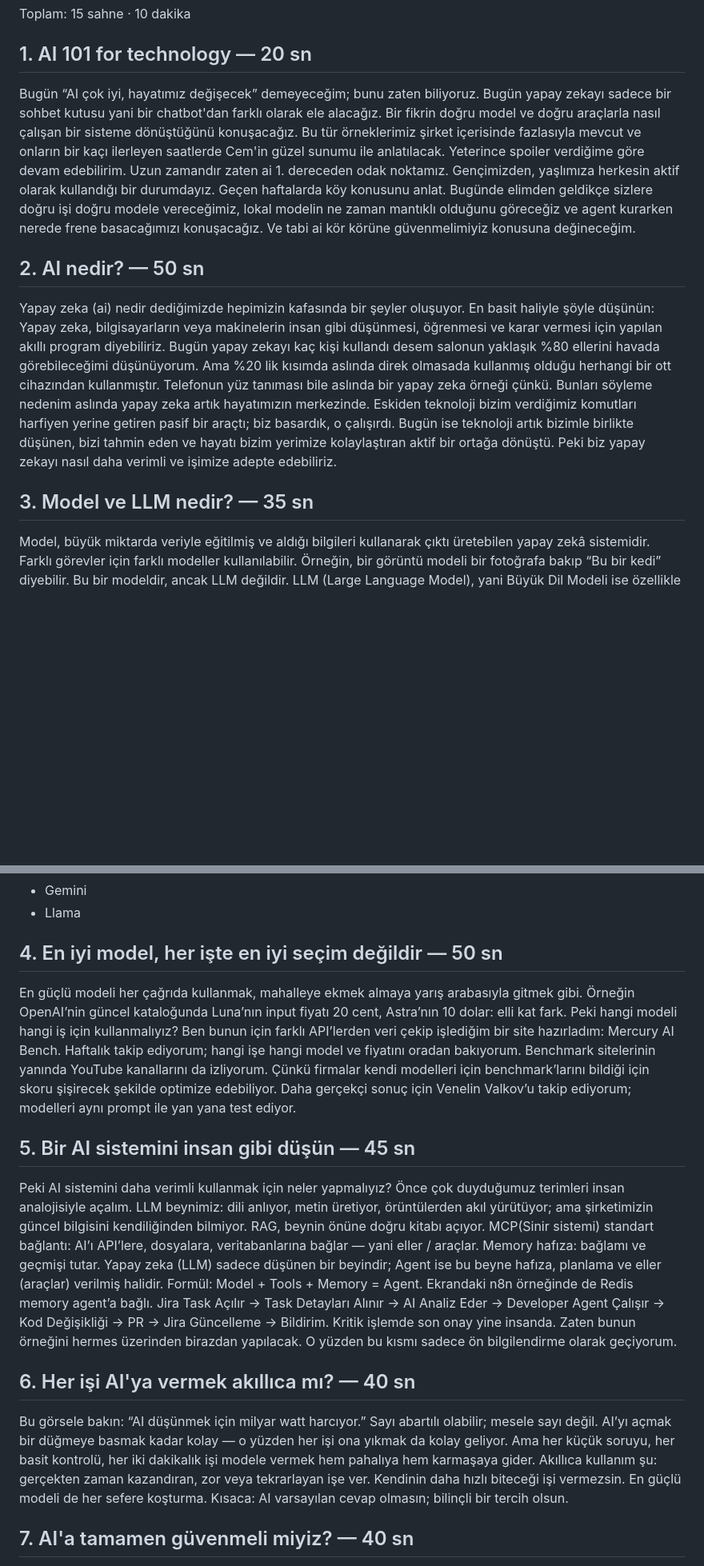
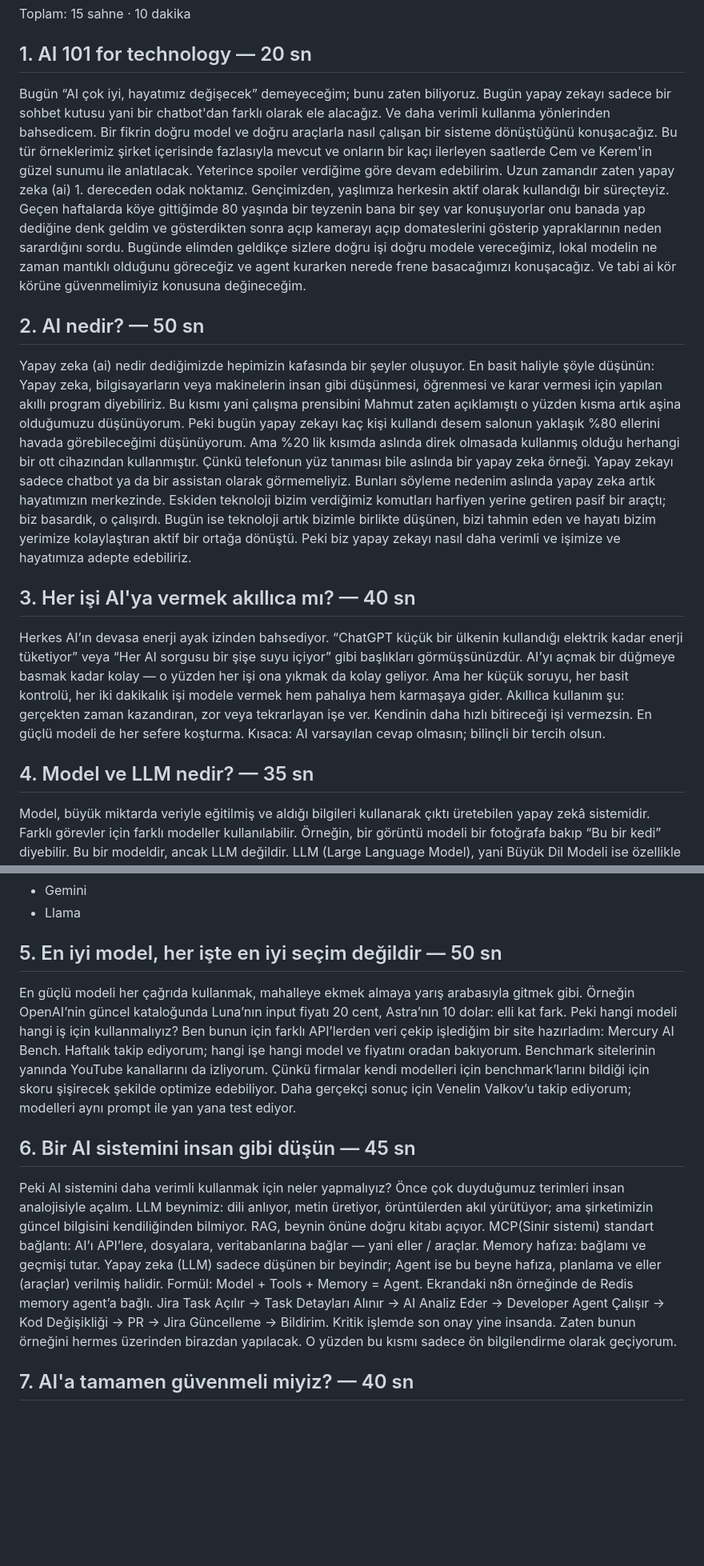
Before and after one commit to erdncyz/ai-101-technology, a Markdown page: Konusmaci-notlari.md, 2 parts joined by grey strips. Shown at 80% size. GitHub-like rendering; blank space fills up the shorter version.

Commit message:
Revise speaker notes for clarity and coherence: enhance AI concepts, update section titles, and improve overall structure.

```diff
--- a/Konusmaci-notlari.md
+++ b/Konusmaci-notlari.md
@@ -4,13 +4,17 @@ Toplam: 15 sahne · 10 dakika
 
 ## 1. AI 101 for technology — 20 sn
 
-Bugün “AI çok iyi, hayatımız değişecek” demeyeceğim; bunu zaten biliyoruz. Bugün yapay zekayı sadece bir sohbet kutusu yani bir chatbot'dan farklı olarak ele alacağız. Bir fikrin doğru model ve doğru araçlarla nasıl çalışan bir sisteme dönüştüğünü konuşacağız. Bu tür örneklerimiz şirket içerisinde fazlasıyla mevcut ve onların bir kaçı ilerleyen saatlerde Cem'in güzel sunumu ile anlatılacak. Yeterince spoiler verdiğime göre devam edebilirim. Uzun zamandır zaten ai 1. dereceden odak noktamız. Gençimizden, yaşlımıza herkesin aktif olarak kullandığı bir durumdayız. Geçen haftalarda köy konusunu anlat. Bugünde elimden geldikçe sizlere doğru işi doğru modele vereceğimiz, lokal modelin ne zaman mantıklı olduğunu göreceğiz ve agent kurarken nerede frene basacağımızı konuşacağız. Ve tabi ai kör körüne güvenmelimiyiz konusuna değineceğim.
+Bugün “AI çok iyi, hayatımız değişecek” demeyeceğim; bunu zaten biliyoruz. Bugün yapay zekayı sadece bir sohbet kutusu yani bir chatbot'dan farklı olarak ele alacağız. Ve daha verimli kullanma yönlerinden bahsedicem. Bir fikrin doğru model ve doğru araçlarla nasıl çalışan bir sisteme dönüştüğünü konuşacağız. Bu tür örneklerimiz şirket içerisinde fazlasıyla mevcut ve onların bir kaçı ilerleyen saatlerde Cem ve Kerem'in güzel sunumu ile anlatılacak. Yeterince spoiler verdiğime göre devam edebilirim. Uzun zamandır zaten yapay zeka (ai) 1. dereceden odak noktamız. Gençimizden, yaşlımıza herkesin aktif olarak kullandığı bir süreçteyiz. Geçen haftalarda köye gittiğimde 80 yaşında bir teyzenin bana bir şey var konuşuyorlar onu banada yap dediğine denk geldim ve gösterdikten sonra açıp kamerayı açıp domateslerini gösterip yapraklarının neden sarardığını sordu. Bugünde elimden geldikçe sizlere doğru işi doğru modele vereceğimiz, lokal modelin ne zaman mantıklı olduğunu göreceğiz ve agent kurarken nerede frene basacağımızı konuşacağız. Ve tabi ai kör körüne güvenmelimiyiz konusuna değineceğim.
 
 ## 2. AI nedir? — 50 sn
 
-Yapay zeka (ai) nedir dediğimizde hepimizin kafasında bir şeyler oluşuyor. En basit haliyle şöyle düşünün: Yapay zeka, bilgisayarların veya makinelerin insan gibi düşünmesi, öğrenmesi ve karar vermesi için yapılan akıllı program diyebiliriz. Bugün yapay zekayı kaç kişi kullandı desem salonun yaklaşık %80 ellerini havada görebileceğimi düşünüyorum. Ama %20 lik kısımda aslında direk olmasada kullanmış olduğu herhangi bir ott cihazından kullanmıştır. Telefonun yüz tanıması bile aslında bir yapay zeka örneği çünkü. Bunları söyleme nedenim aslında yapay zeka artık hayatımızın merkezinde. Eskiden teknoloji bizim verdiğimiz komutları harfiyen yerine getiren pasif bir araçtı; biz basardık, o çalışırdı. Bugün ise teknoloji artık bizimle birlikte düşünen, bizi tahmin eden ve hayatı bizim yerimize kolaylaştıran aktif bir ortağa dönüştü. Peki biz yapay zekayı nasıl daha verimli ve işimize adepte edebiliriz.
+Yapay zeka (ai) nedir dediğimizde hepimizin kafasında bir şeyler oluşuyor. En basit haliyle şöyle düşünün: Yapay zeka, bilgisayarların veya makinelerin insan gibi düşünmesi, öğrenmesi ve karar vermesi için yapılan akıllı program diyebiliriz. Bu kısmı yani çalışma prensibini Mahmut zaten açıklamıştı o yüzden kısma artık aşina olduğumuzu düşünüyorum. Peki bugün yapay zekayı kaç kişi kullandı desem salonun yaklaşık %80 ellerini havada görebileceğimi düşünüyorum. Ama %20 lik kısımda aslında direk olmasada kullanmış olduğu herhangi bir ott cihazından kullanmıştır. Çünkü telefonun yüz tanıması bile aslında bir yapay zeka örneği. Yapay zekayı sadece chatbot ya da bir assistan olarak görmemeliyiz. Bunları söyleme nedenim aslında yapay zeka artık hayatımızın merkezinde. Eskiden teknoloji bizim verdiğimiz komutları harfiyen yerine getiren pasif bir araçtı; biz basardık, o çalışırdı. Bugün ise teknoloji artık bizimle birlikte düşünen, bizi tahmin eden ve hayatı bizim yerimize kolaylaştıran aktif bir ortağa dönüştü. Peki biz yapay zekayı nasıl daha verimli ve işimize ve hayatımıza adepte edebiliriz.
 
-## 3. Model ve LLM nedir? — 35 sn
+## 3. Her işi AI'ya vermek akıllıca mı? — 40 sn
+
+Herkes AI’ın devasa enerji ayak izinden bahsediyor. “ChatGPT küçük bir ülkenin kullandığı elektrik kadar enerji tüketiyor” veya “Her AI sorgusu bir şişe suyu içiyor” gibi başlıkları görmüşsünüzdür. AI’yı açmak bir düğmeye basmak kadar kolay — o yüzden her işi ona yıkmak da kolay geliyor. Ama her küçük soruyu, her basit kontrolü, her iki dakikalık işi modele vermek hem pahalıya hem karmaşaya gider. Akıllıca kullanım şu: gerçekten zaman kazandıran, zor veya tekrarlayan işe ver. Kendinin daha hızlı bitireceği işi vermezsin. En güçlü modeli de her sefere koşturma. Kısaca: AI varsayılan cevap olmasın; bilinçli bir tercih olsun.
+
+## 4. Model ve LLM nedir? — 35 sn
 
 Model, büyük miktarda veriyle eğitilmiş ve aldığı bilgileri kullanarak çıktı üretebilen yapay zekâ sistemidir. Farklı görevler için farklı modeller kullanılabilir. Örneğin, bir görüntü modeli bir fotoğrafa bakıp “Bu bir kedi” diyebilir. Bu bir modeldir, ancak LLM değildir.
 LLM (Large Language Model), yani Büyük Dil Modeli ise özellikle metin ve dil üzerine eğitilmiş bir model türüdür. Soruları cevaplayabilir, metin yazabilir, özet çıkarabilir, kod yazabilir ve problem çözebilir.
@@ -26,17 +30,13 @@ LLM örnekleri:
 * Gemini
 * Llama
 
-## 4. En iyi model, her işte en iyi seçim değildir — 50 sn
+## 5. En iyi model, her işte en iyi seçim değildir — 50 sn
 
 En güçlü modeli her çağrıda kullanmak, mahalleye ekmek almaya yarış arabasıyla gitmek gibi. Örneğin OpenAI’nin güncel kataloğunda Luna’nın input fiyatı 20 cent, Astra’nın 10 dolar: elli kat fark. Peki hangi modeli hangi iş için kullanmalıyız? Ben bunun için farklı API’lerden veri çekip işlediğim bir site hazırladım: Mercury AI Bench. Haftalık takip ediyorum; hangi işe hangi model ve fiyatını oradan bakıyorum. Benchmark sitelerinin yanında YouTube kanallarını da izliyorum. Çünkü firmalar kendi modelleri için benchmark’larını bildiği için skoru şişirecek şekilde optimize edebiliyor. Daha gerçekçi sonuç için Venelin Valkov’u takip ediyorum; modelleri aynı prompt ile yan yana test ediyor.
 
-## 5. Bir AI sistemini insan gibi düşün — 45 sn
+## 6. Bir AI sistemini insan gibi düşün — 45 sn
 
 Peki AI sistemini daha verimli kullanmak için neler yapmalıyız? Önce çok duyduğumuz terimleri insan analojisiyle açalım. LLM beynimiz: dili anlıyor, metin üretiyor, örüntülerden akıl yürütüyor; ama şirketimizin güncel bilgisini kendiliğinden bilmiyor. RAG, beynin önüne doğru kitabı açıyor. MCP(Sinir sistemi) standart bağlantı: AI’ı API’lere, dosyalara, veritabanlarına bağlar — yani eller / araçlar. Memory hafıza: bağlamı ve geçmişi tutar. Yapay zeka (LLM) sadece düşünen bir beyindir; Agent ise bu beyne hafıza, planlama ve eller (araçlar) verilmiş halidir. Formül: Model + Tools + Memory = Agent. Ekrandaki n8n örneğinde de Redis memory agent’a bağlı. Jira Task Açılır → Task Detayları Alınır → AI Analiz Eder → Developer Agent Çalışır → Kod Değişikliği → PR → Jira Güncelleme → Bildirim. Kritik işlemde son onay yine insanda. Zaten bunun örneğini hermes üzerinden birazdan yapılacak. O yüzden bu kısmı sadece ön bilgilendirme olarak geçiyorum.
-
-## 6. Her işi AI'ya vermek akıllıca mı? — 40 sn
-
-Bu görsele bakın: “AI düşünmek için milyar watt harcıyor.” Sayı abartılı olabilir; mesele sayı değil. AI’yı açmak bir düğmeye basmak kadar kolay — o yüzden her işi ona yıkmak da kolay geliyor. Ama her küçük soruyu, her basit kontrolü, her iki dakikalık işi modele vermek hem pahalıya hem karmaşaya gider. Akıllıca kullanım şu: gerçekten zaman kazandıran, zor veya tekrarlayan işe ver. Kendinin daha hızlı biteceği işi vermezsin. En güçlü modeli de her sefere koşturma. Kısaca: AI varsayılan cevap olmasın; bilinçli bir tercih olsun.
 
 ## 7. AI'a tamamen güvenmeli miyiz? — 40 sn
 
```
